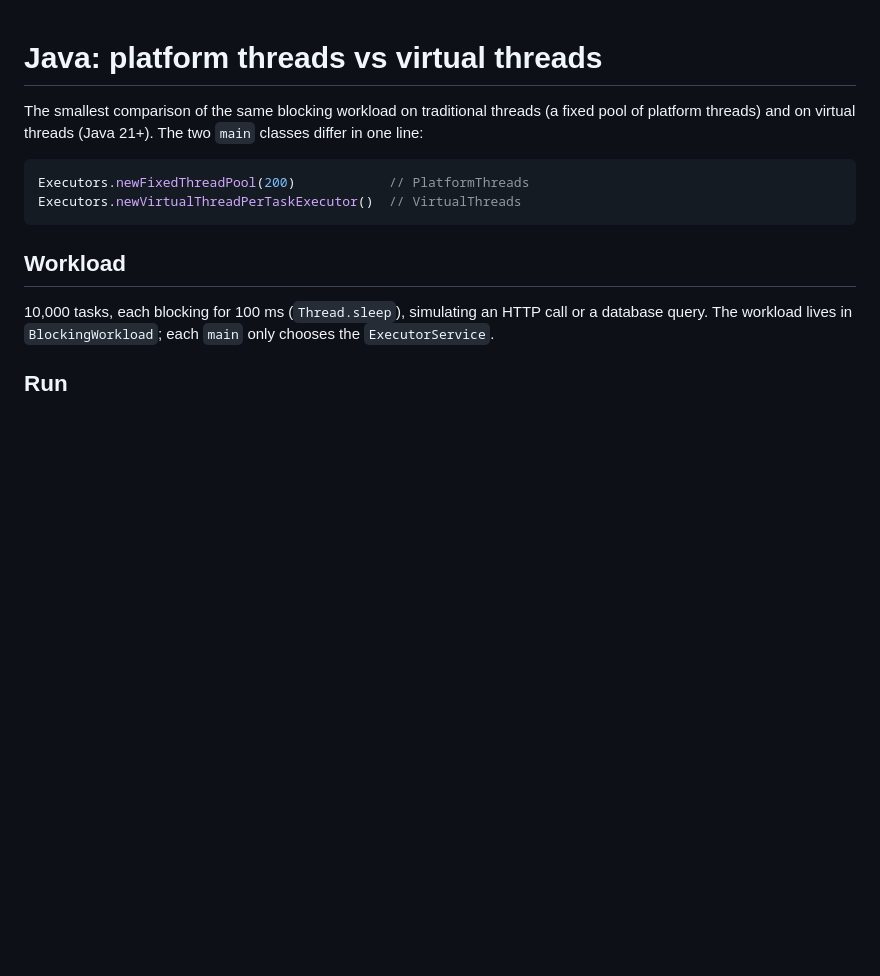
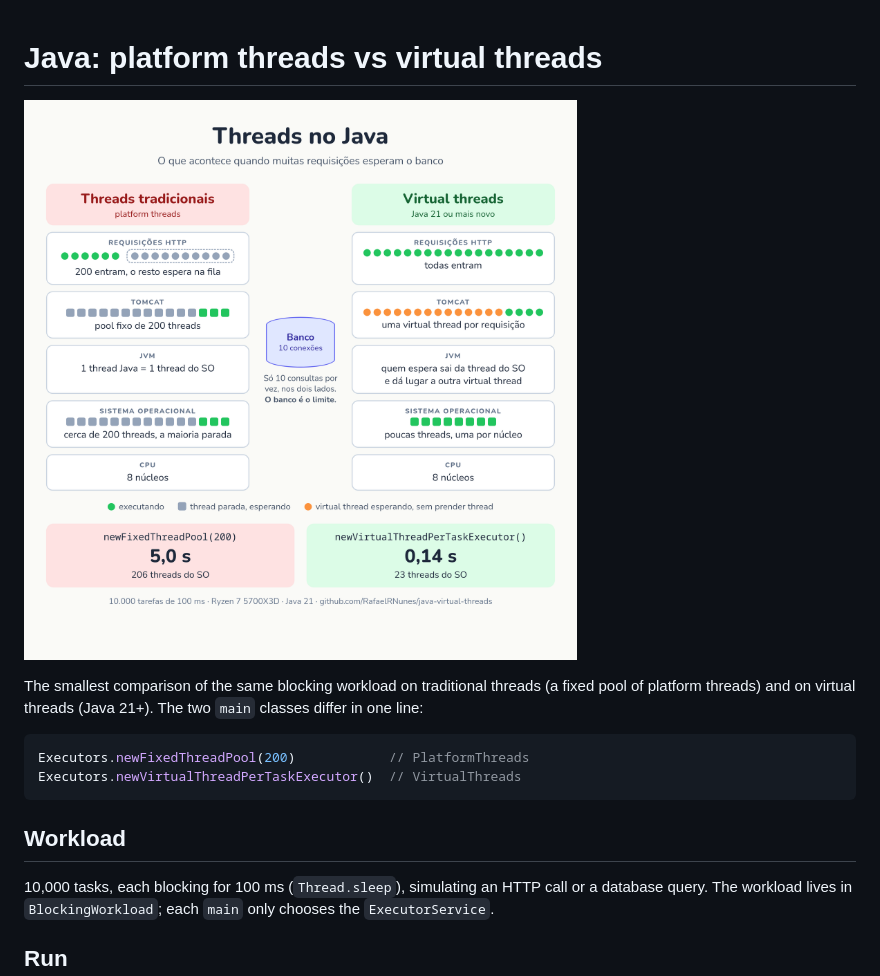
Before and after one commit to RafaelRNunes/java-virtual-threads, a Markdown page: README.md, the part around the change. GitHub-like rendering; pictures changed too: docs/infographic.png (added); blank space fills up the shorter version.

Commit message:
Add infographic to the README
Co-Authored-By: Claude Opus 5.5 <noreply@anthropic.com>
Claude-Session: https://claude.ai/code/session_016eGz9Yv15DLn68G28VWyqX

```diff
--- a/README.md
+++ b/README.md
@@ -1,4 +1,6 @@
 # Java: platform threads vs virtual threads
+
+![Platform threads vs virtual threads, from the HTTP request down to the CPU (in Portuguese)](docs/infographic.png)
 
 The smallest comparison of the same blocking workload on traditional threads (a fixed pool of
 platform threads) and on virtual threads (Java 21+). The two `main` classes differ in one line:
```
